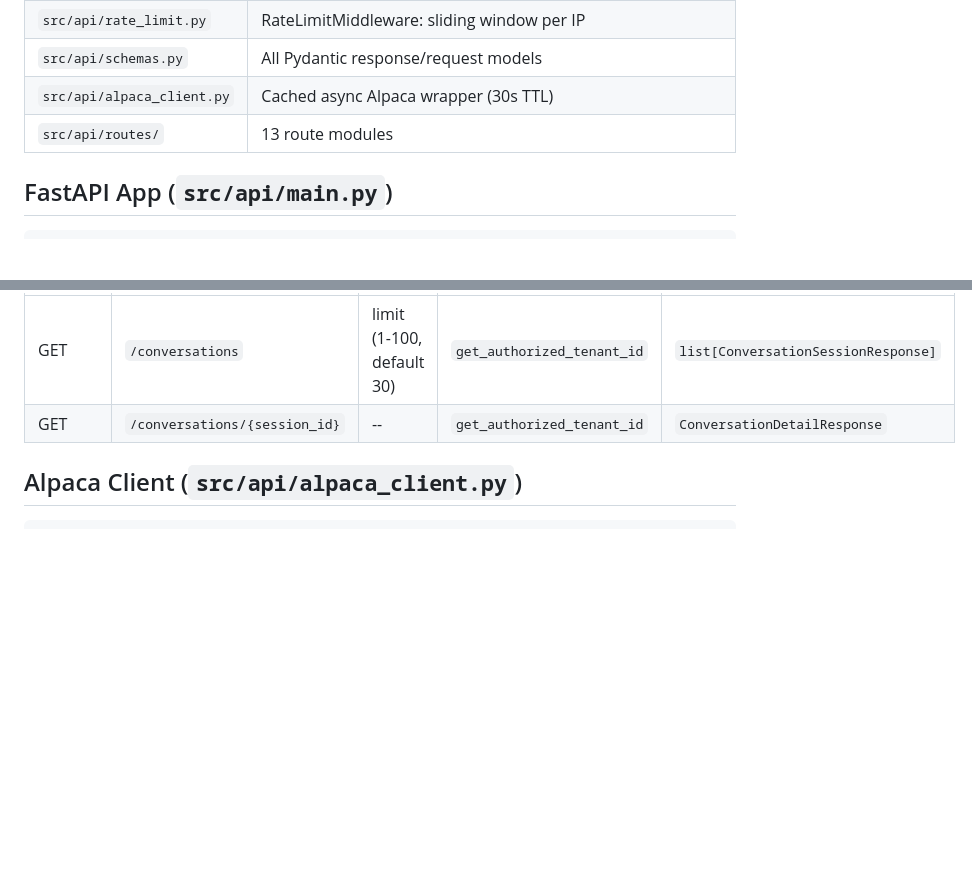
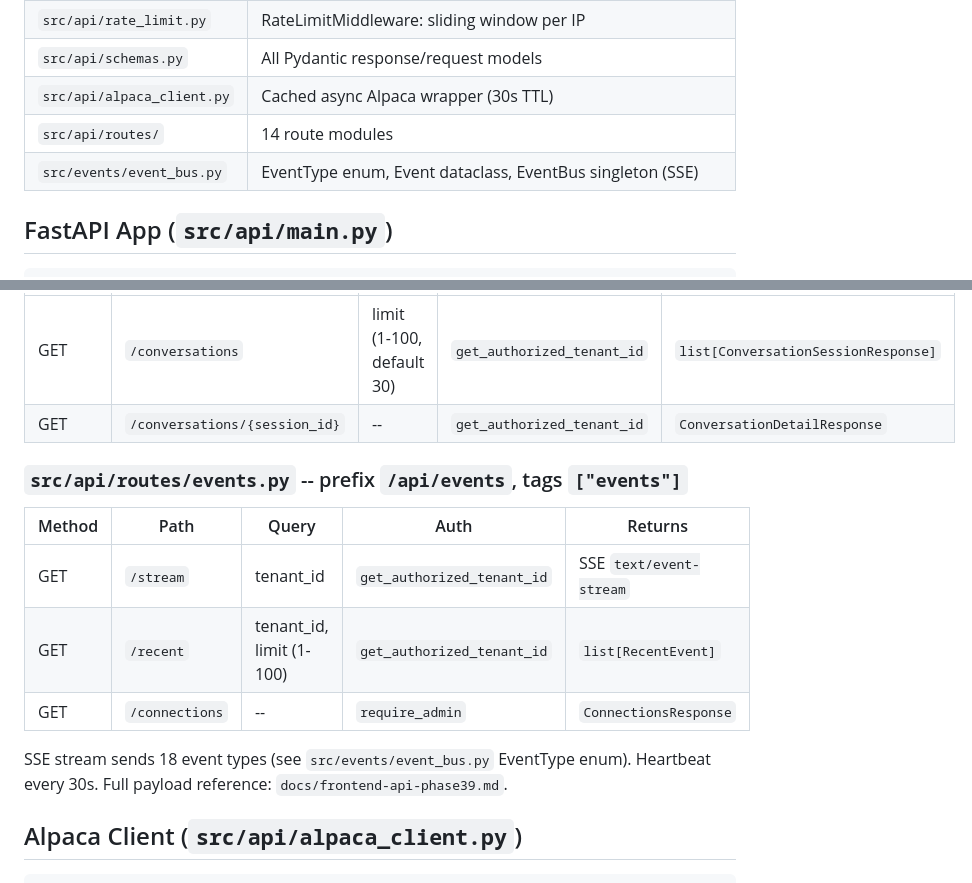
Before and after one commit to ingjramirez/kukulkan-trade, a Markdown page: docs/claude/api.md, 2 parts joined by grey strips. Rendered like a GitHub page; blank space fills up the shorter version.

````diff
--- a/docs/claude/api.md
+++ b/docs/claude/api.md
@@ -12,7 +12,8 @@ Machine-readable context for Claude. Covers the FastAPI REST API, auth, routes,
 | `src/api/rate_limit.py` | RateLimitMiddleware: sliding window per IP |
 | `src/api/schemas.py` | All Pydantic response/request models |
 | `src/api/alpaca_client.py` | Cached async Alpaca wrapper (30s TTL) |
-| `src/api/routes/` | 13 route modules |
+| `src/api/routes/` | 14 route modules |
+| `src/events/event_bus.py` | EventType enum, Event dataclass, EventBus singleton (SSE) |
 
 ## FastAPI App (`src/api/main.py`)
 
@@ -248,6 +249,16 @@ def _reset_run_state() -> None  # for tests
 | GET | `/conversations` | limit (1-100, default 30) | `get_authorized_tenant_id` | `list[ConversationSessionResponse]` |
 | GET | `/conversations/{session_id}` | -- | `get_authorized_tenant_id` | `ConversationDetailResponse` |
 
+### `src/api/routes/events.py` -- prefix `/api/events`, tags `["events"]`
+
+| Method | Path | Query | Auth | Returns |
+|-|-|-|-|-|
+| GET | `/stream` | tenant_id | `get_authorized_tenant_id` | SSE `text/event-stream` |
+| GET | `/recent` | tenant_id, limit (1-100) | `get_authorized_tenant_id` | `list[RecentEvent]` |
+| GET | `/connections` | -- | `require_admin` | `ConnectionsResponse` |
+
+SSE stream sends 18 event types (see `src/events/event_bus.py` EventType enum). Heartbeat every 30s. Full payload reference: `docs/frontend-api-phase39.md`.
+
 ## Alpaca Client (`src/api/alpaca_client.py`)
 
 ```python
````
Also changed, not shown: docs/claude/analysis.md (+8 -4 lines), docs/claude/pipeline.md (+12 -3 lines).
